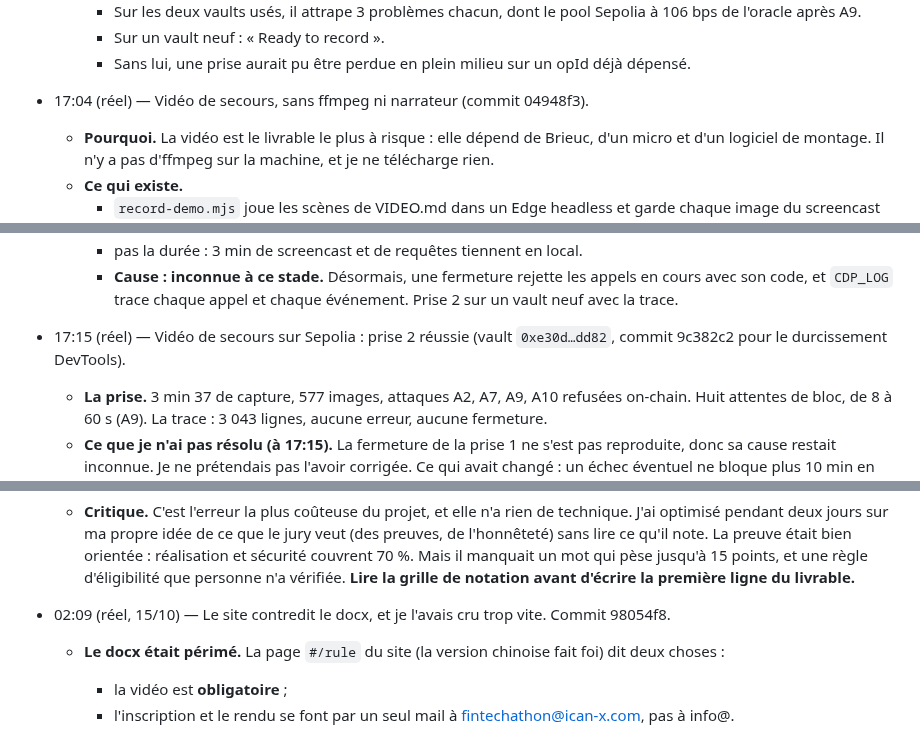
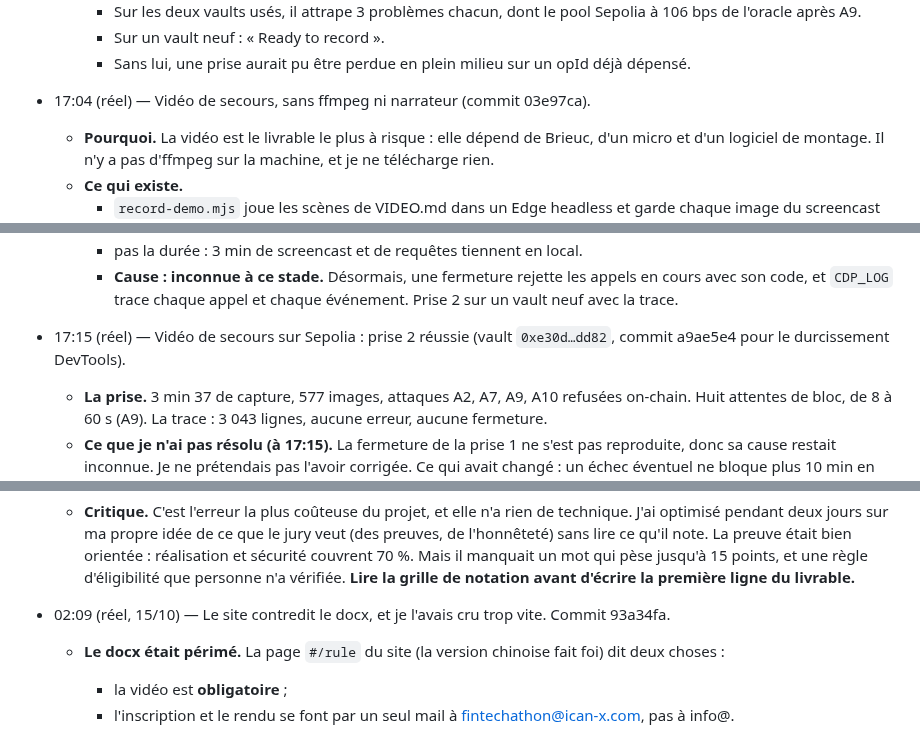
Before and after one commit to Brieuclerouxtardif/leash, a Markdown page: docs/boucle.md, 3 parts joined by grey strips. Drawn GitHub-style.

```diff
--- a/docs/boucle.md
+++ b/docs/boucle.md
@@ -168,7 +168,7 @@ Ce ne sont pas des promesses du prompt : c'est le contrat qui refuse. Chaque ref
     - Sur un vault neuf : « Ready to record ».
     - Sans lui, une prise aurait pu être perdue en plein milieu sur un opId déjà dépensé.
 
-- 17:04 (réel) — Vidéo de secours, sans ffmpeg ni narrateur (commit 04948f3).
+- 17:04 (réel) — Vidéo de secours, sans ffmpeg ni narrateur (commit 03e97ca).
   - **Pourquoi.** La vidéo est le livrable le plus à risque : elle dépend de Brieuc, d'un micro et d'un logiciel de montage. Il n'y a pas d'ffmpeg sur la machine, et je ne télécharge rien.
   - **Ce qui existe.**
     - `record-demo.mjs` joue les scènes de VIDEO.md dans un Edge headless et garde chaque image du screencast DevTools, avec des repères horodatés.
@@ -187,7 +187,7 @@ Ce ne sont pas des promesses du prompt : c'est le contrat qui refuse. Chaque ref
     - pas la durée : 3 min de screencast et de requêtes tiennent en local.
     - **Cause : inconnue à ce stade.** Désormais, une fermeture rejette les appels en cours avec son code, et `CDP_LOG` trace chaque appel et chaque événement. Prise 2 sur un vault neuf avec la trace.
 
-- 17:15 (réel) — Vidéo de secours sur Sepolia : prise 2 réussie (vault `0xe30d…dd82`, commit 9c382c2 pour le durcissement DevTools).
+- 17:15 (réel) — Vidéo de secours sur Sepolia : prise 2 réussie (vault `0xe30d…dd82`, commit a9ae5e4 pour le durcissement DevTools).
   - **La prise.** 3 min 37 de capture, 577 images, attaques A2, A7, A9, A10 refusées on-chain. Huit attentes de bloc, de 8 à 60 s (A9). La trace : 3 043 lignes, aucune erreur, aucune fermeture.
   - **Ce que je n'ai pas résolu (à 17:15).** La fermeture de la prise 1 ne s'est pas reproduite, donc sa cause restait inconnue. Je ne prétendais pas l'avoir corrigée. Ce qui avait changé : un échec éventuel ne bloque plus 10 min en silence, il s'arrête net avec son code et laisse la timeline partielle.
   - **Montage.** 3:00, dont 142 s d'attente coupées et signalées, et 80 s d'image gelée pendant la voix (même ratio qu'en local).
@@ -293,7 +293,7 @@ Ce ne sont pas des promesses du prompt : c'est le contrat qui refuse. Chaque ref
   - **Aussi relevé :** l'adresse des organisateurs (info@ican-x.com), absente du message prêt à coller. La finale a lieu à Shenzhen du 21 au 23 nov., avec au moins un membre présent. Les licences tierces (OpenZeppelin et viem en MIT, forge-std en MIT ou Apache) sont listées dans le README.
   - **Deck v15.** Je l'ai comparé chiffre par chiffre au README : rien ne diverge. J'ai ajouté une phrase dans les notes de la diapo des niveaux (un banquier reconnaît ces contrôles ; ici, le contrat les applique), et « no KYC or sanctions screening yet » sur la ligne mainnet de la diapo d'honnêteté, avec un texte plus court qu'avant pour ne pas risquer de débordement.
   - **Critique.** C'est l'erreur la plus coûteuse du projet, et elle n'a rien de technique. J'ai optimisé pendant deux jours sur ma propre idée de ce que le jury veut (des preuves, de l'honnêteté) sans lire ce qu'il note. La preuve était bien orientée : réalisation et sécurité couvrent 70 %. Mais il manquait un mot qui pèse jusqu'à 15 points, et une règle d'éligibilité que personne n'a vérifiée. **Lire la grille de notation avant d'écrire la première ligne du livrable.**
-- 02:09 (réel, 15/10) — Le site contredit le docx, et je l'avais cru trop vite. Commit 98054f8.
+- 02:09 (réel, 15/10) — Le site contredit le docx, et je l'avais cru trop vite. Commit 93a34fa.
   - **Le docx était périmé.** La page `#/rule` du site (la version chinoise fait foi) dit deux choses :
     - la vidéo est **obligatoire** ;
     - l'inscription et le rendu se font par un seul mail à fintechathon@ican-x.com, pas à info@.
```
Also changed, not shown: other parts of docs/boucle.md (+14 -14 lines).
